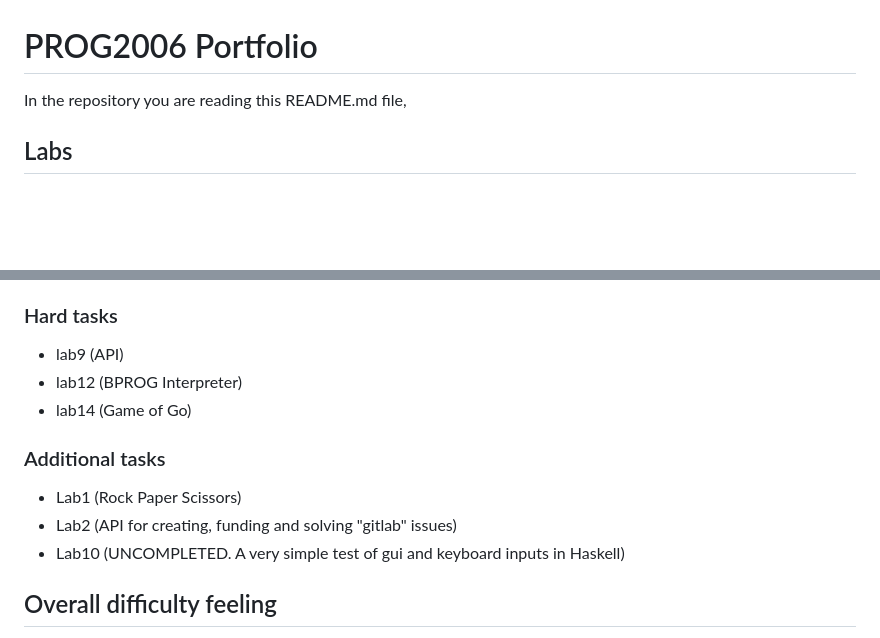
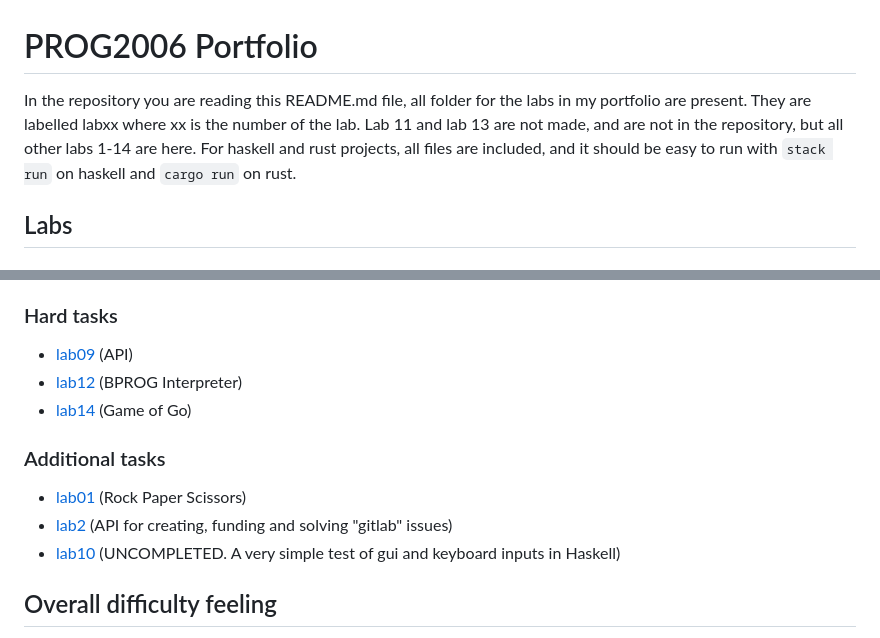
Before and after one commit to Aks-l/PROG2006-Portfolio, a Markdown page: README.md, 2 parts joined by grey strips. Rendered like a GitHub page; blank space fills up the shorter version.

Commit message:
Updated report

```diff
--- a/README.md
+++ b/README.md
@@ -1,6 +1,8 @@
 # PROG2006 Portfolio
 
-In the repository you are reading this README.md file,
+In the repository you are reading this README.md file, all folder for the labs in my portfolio are present. They are labelled labxx where xx is the number of the lab.
+Lab 11 and lab 13 are not made, and are not in the repository, but all other labs 1-14 are here.
+For haskell and rust projects, all files are included, and it should be easy to run with `stack run` on haskell and `cargo run` on rust.
 
 ## Labs
 
@@ -14,13 +16,13 @@ In the repository you are reading this README.md file,
 
 ### Hard tasks
-- lab9 (API)
-- lab12 (BPROG Interpreter)
-- lab14 (Game of Go)
+- [lab09](./lab09/)  (API)
+- [lab12](./lab12/) (BPROG Interpreter)
+- [lab14](./lab14/) (Game of Go)
 
 ### Additional tasks
-- Lab1 (Rock Paper Scissors)
-- Lab2 (API for creating, funding and solving "gitlab" issues)
-- Lab10 (UNCOMPLETED. A very simple test of gui and keyboard inputs in Haskell)
+- [lab01](./lab01/) (Rock Paper Scissors)
+- [lab2](./lab2/) (API for creating, funding and solving "gitlab" issues)
+- [lab10](./lab10/)  (UNCOMPLETED. A very simple test of gui and keyboard inputs in Haskell)
 
 ## Overall difficulty feeling
 In the start of the semester, i had never touched haskell or any purely functional programming language. This made the first labs require a pretty steep learning curve.
```
Also changed, not shown: other parts of README.md (+5 -5 lines).
